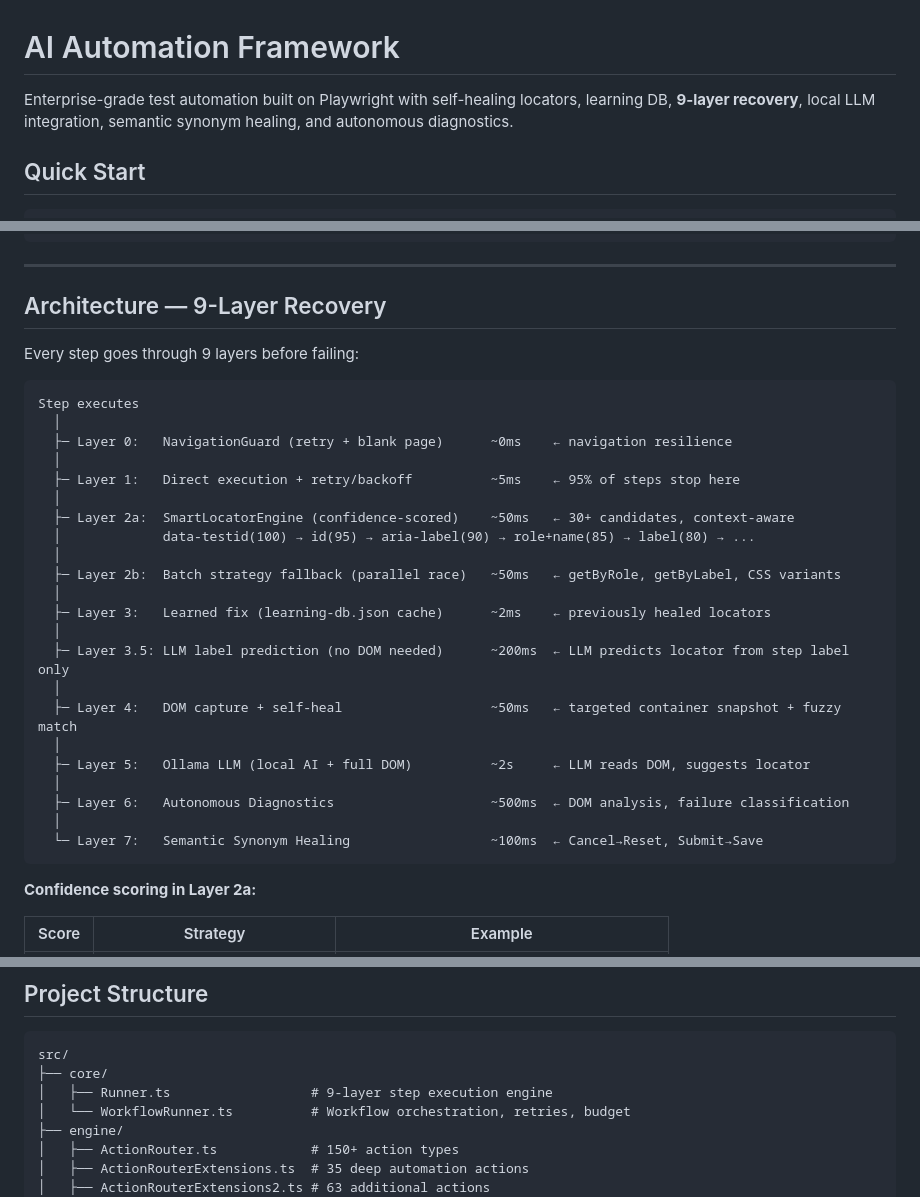
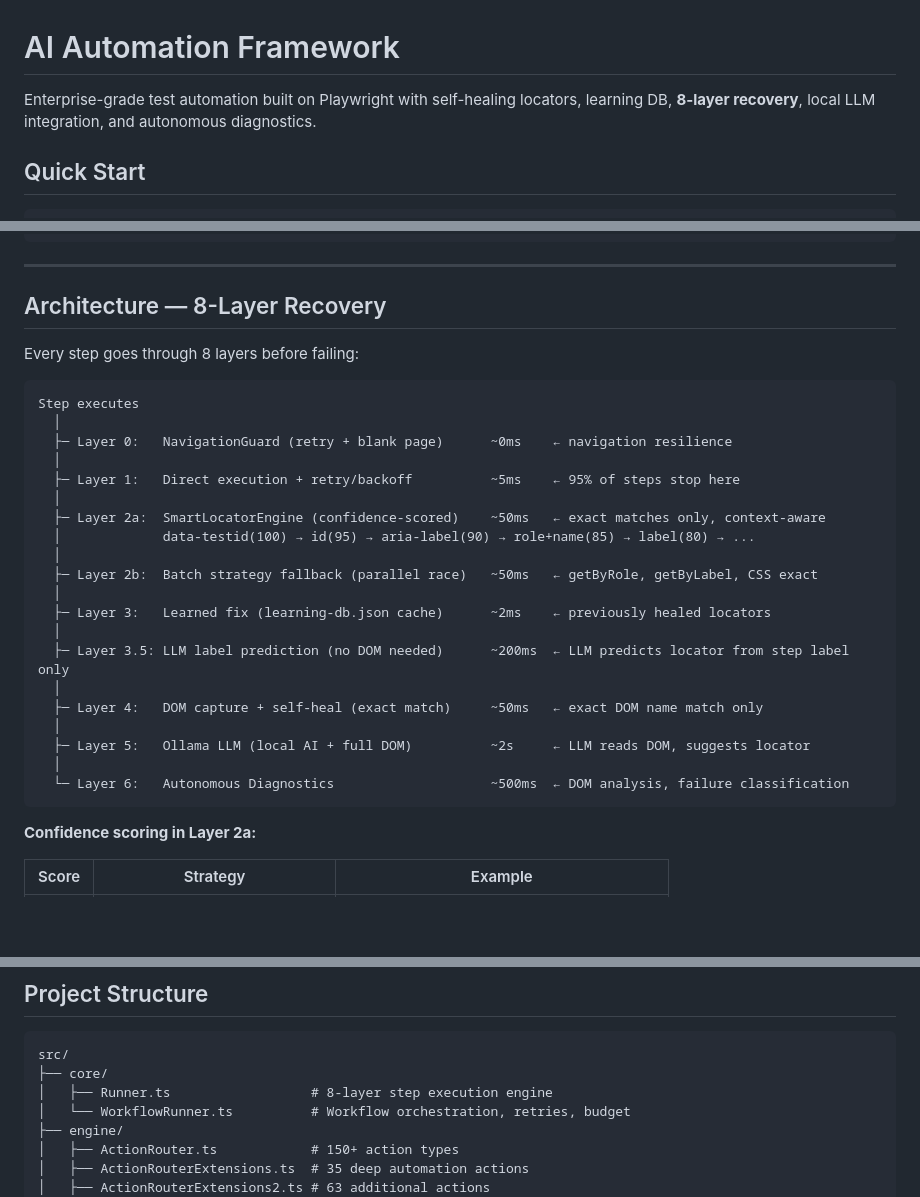
Before and after one commit to ramakrishna11237/ai-self-healing-playwright, a Markdown page: README.md, 3 parts joined by grey strips. Drawn GitHub-style; blank space fills up the shorter version.

Commit message:
docs: update 9 layers -> 8 layers (Layer 7 removed for accuracy)

````diff
--- a/README.md
+++ b/README.md
@@ -1,6 +1,6 @@
 # AI Automation Framework
 
-Enterprise-grade test automation built on Playwright with self-healing locators, learning DB, **9-layer recovery**, local LLM integration, semantic synonym healing, and autonomous diagnostics.
+Enterprise-grade test automation built on Playwright with self-healing locators, learning DB, **8-layer recovery**, local LLM integration, and autonomous diagnostics.
 
 ## Quick Start
 
@@ -30,9 +30,9 @@ npm run report              # open HTML report
 
 ---
 
-## Architecture — 9-Layer Recovery
+## Architecture — 8-Layer Recovery
 
-Every step goes through 9 layers before failing:
+Every step goes through 8 layers before failing:
 
 ```
 Step executes
@@ -41,22 +41,20 @@ Step executes
   │
   ├─ Layer 1:   Direct execution + retry/backoff          ~5ms    ← 95% of steps stop here
   │
-  ├─ Layer 2a:  SmartLocatorEngine (confidence-scored)    ~50ms   ← 30+ candidates, context-aware
+  ├─ Layer 2a:  SmartLocatorEngine (confidence-scored)    ~50ms   ← exact matches only, context-aware
   │             data-testid(100) → id(95) → aria-label(90) → role+name(85) → label(80) → ...
   │
-  ├─ Layer 2b:  Batch strategy fallback (parallel race)   ~50ms   ← getByRole, getByLabel, CSS variants
+  ├─ Layer 2b:  Batch strategy fallback (parallel race)   ~50ms   ← getByRole, getByLabel, CSS exact
   │
   ├─ Layer 3:   Learned fix (learning-db.json cache)      ~2ms    ← previously healed locators
   │
   ├─ Layer 3.5: LLM label prediction (no DOM needed)      ~200ms  ← LLM predicts locator from step label only
   │
-  ├─ Layer 4:   DOM capture + self-heal                   ~50ms   ← targeted container snapshot + fuzzy match
+  ├─ Layer 4:   DOM capture + self-heal (exact match)     ~50ms   ← exact DOM name match only
   │
   ├─ Layer 5:   Ollama LLM (local AI + full DOM)          ~2s     ← LLM reads DOM, suggests locator
   │
-  ├─ Layer 6:   Autonomous Diagnostics                    ~500ms  ← DOM analysis, failure classification
-  │
-  └─ Layer 7:   Semantic Synonym Healing                  ~100ms  ← Cancel→Reset, Submit→Save
+  └─ Layer 6:   Autonomous Diagnostics                    ~500ms  ← DOM analysis, failure classification
 ```
 
 **Confidence scoring in Layer 2a:**
@@ -279,7 +277,7 @@ All settings via environment variables (`.env`):
 ```
 src/
 ├── core/
-│   ├── Runner.ts                  # 9-layer step execution engine
+│   ├── Runner.ts                  # 8-layer step execution engine
 │   └── WorkflowRunner.ts          # Workflow orchestration, retries, budget
 ├── engine/
 │   ├── ActionRouter.ts            # 150+ action types
````
Also changed, not shown: other parts of README.md (+2 -2 lines), HEALING_LAYERS.md (+2 -2 lines).
